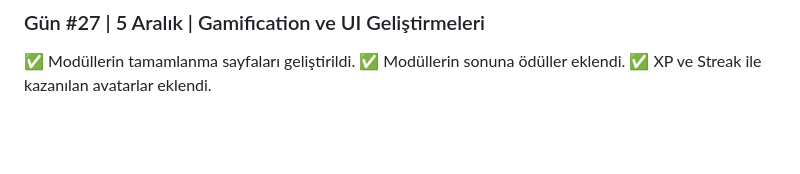
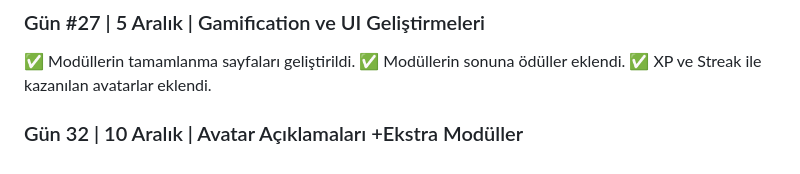
Before and after one commit to mustafaocakxyz/Feynman-App, a Markdown page: README.md, the part around the change. GitHub-like rendering; blank space fills up the shorter version.

```diff
--- a/README.md
+++ b/README.md
@@ -62,3 +62,5 @@
 ✅ Modüllerin tamamlanma sayfaları geliştirildi.
 ✅ Modüllerin sonuna ödüller eklendi.
 ✅ XP ve Streak ile kazanılan avatarlar eklendi.
+
+### Gün 32 | 10 Aralık | Avatar Açıklamaları +Ekstra Modüller
```
